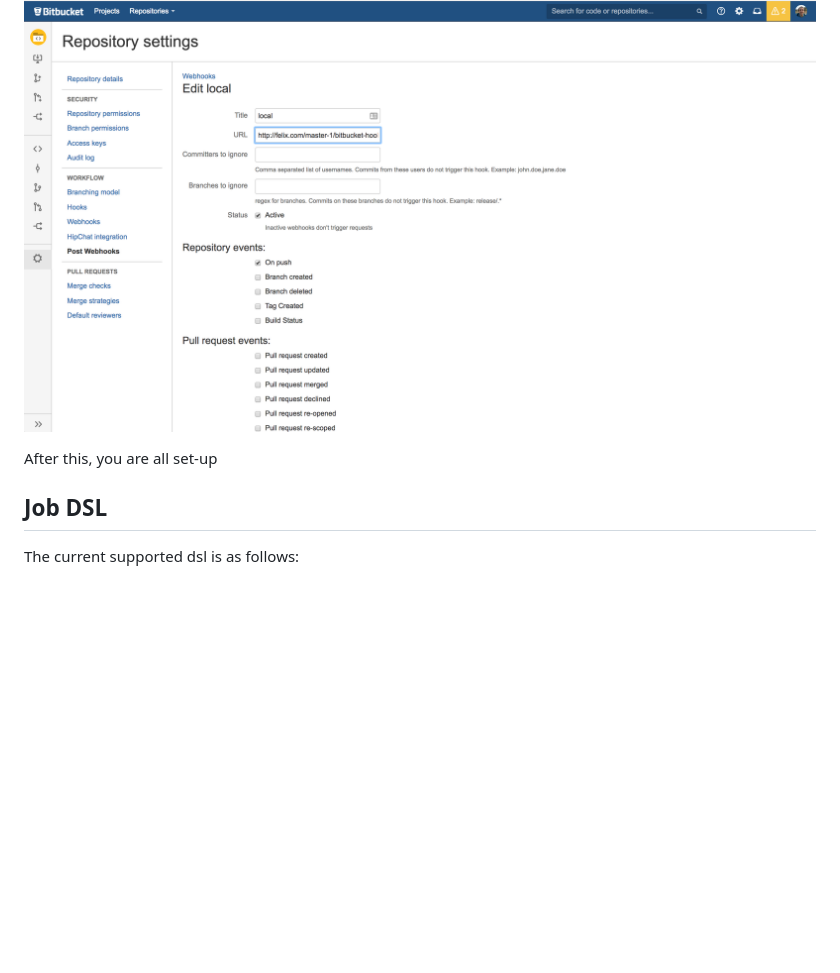
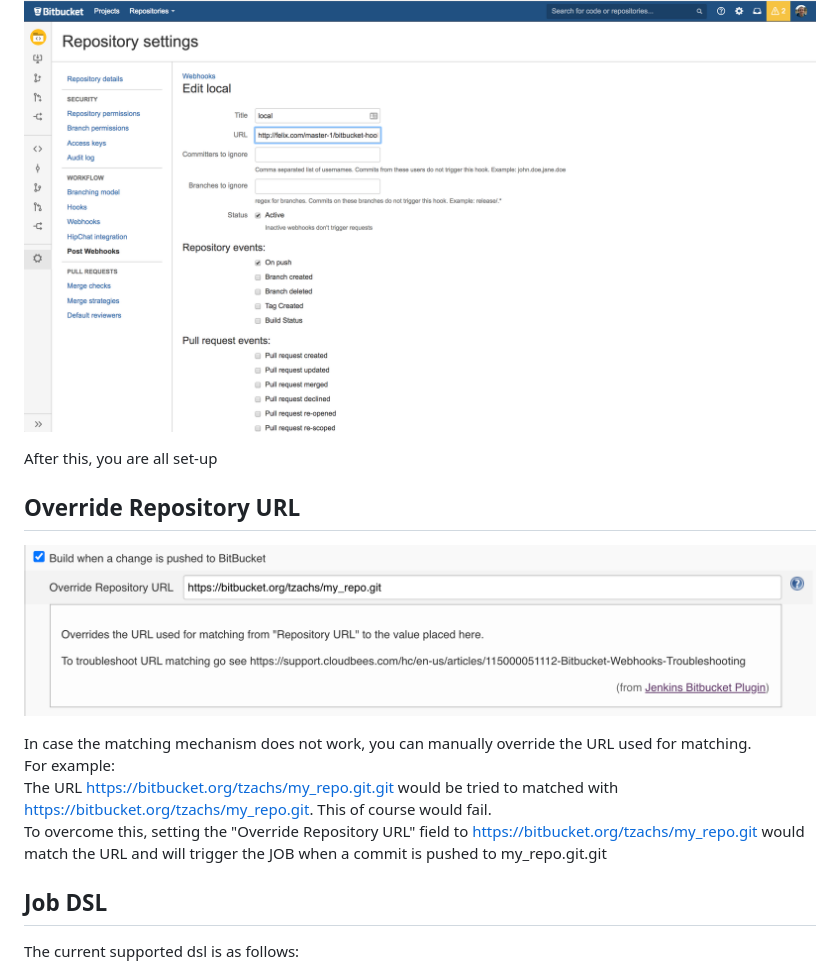
Before and after one commit to jenkinsci/bitbucket-plugin, a Markdown page: README.md, the part around the change. Drawn GitHub-style; pictures changed too: docs/images/override_repo_url.png (added); blank space fills up the shorter version.

Commit message:
Added ability to override the Repository URL we're matching with a manually URL

```diff
--- a/README.md
+++ b/README.md
@@ -52,9 +52,16 @@ Since the version 1.1.7 of the Bitbucket plugin works against Bitbucket server.
 
 ![](docs/images/Screen_Shot_2017-12-05_at_15.15.17.png)
 
+After this, you are all set-up
 
+## Override Repository URL
 
-After this, you are all set-up
+![](docs/images/override_repo_url.png)
+
+In case the matching mechanism does not work, you can manually override the URL used for matching.
+For example:
+The URL https://bitbucket.org/tzachs/my_repo.git.git would be tried to matched with https://bitbucket.org/tzachs/my_repo.git. This of course would fail.
+To overcome this, setting the "Override Repository URL" field to https://bitbucket.org/tzachs/my_repo.git would match the URL and will trigger the JOB when a commit is pushed to my_repo.git.git
 
 ## Job DSL
 
```
Also changed, not shown: 6 other files.
